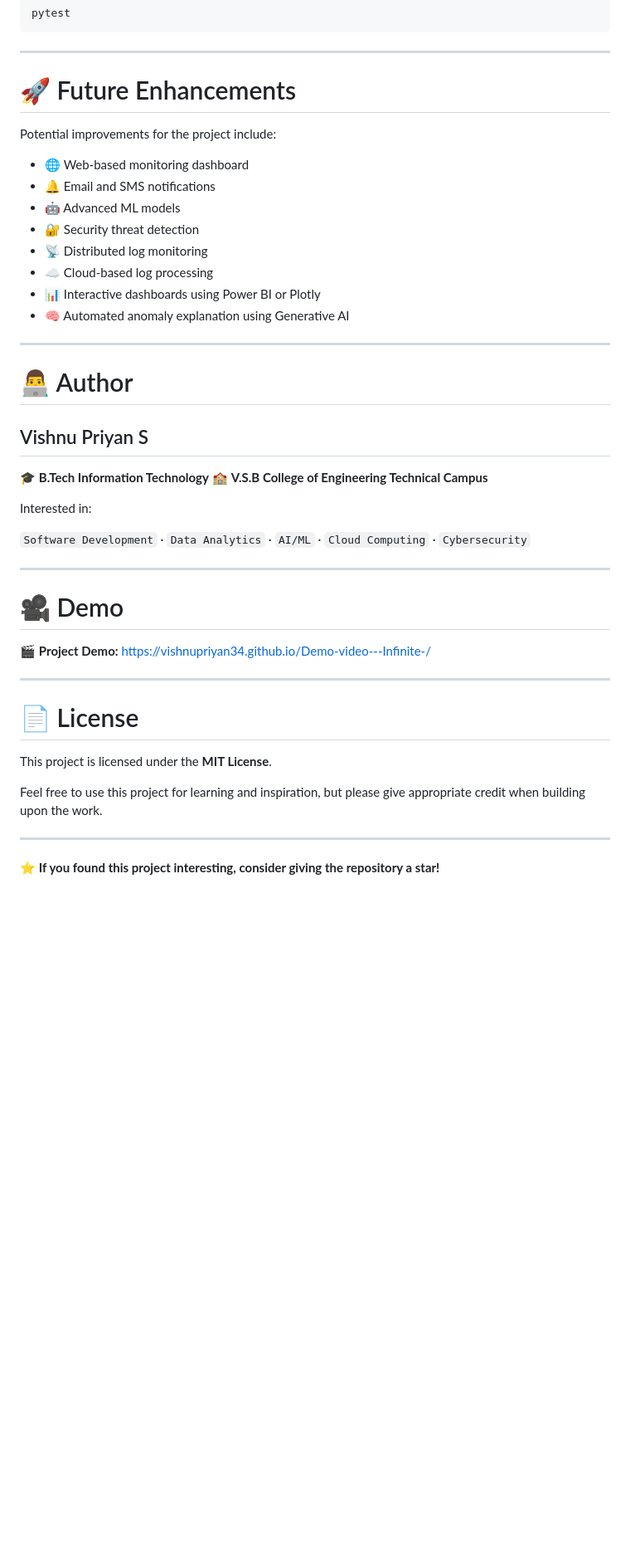
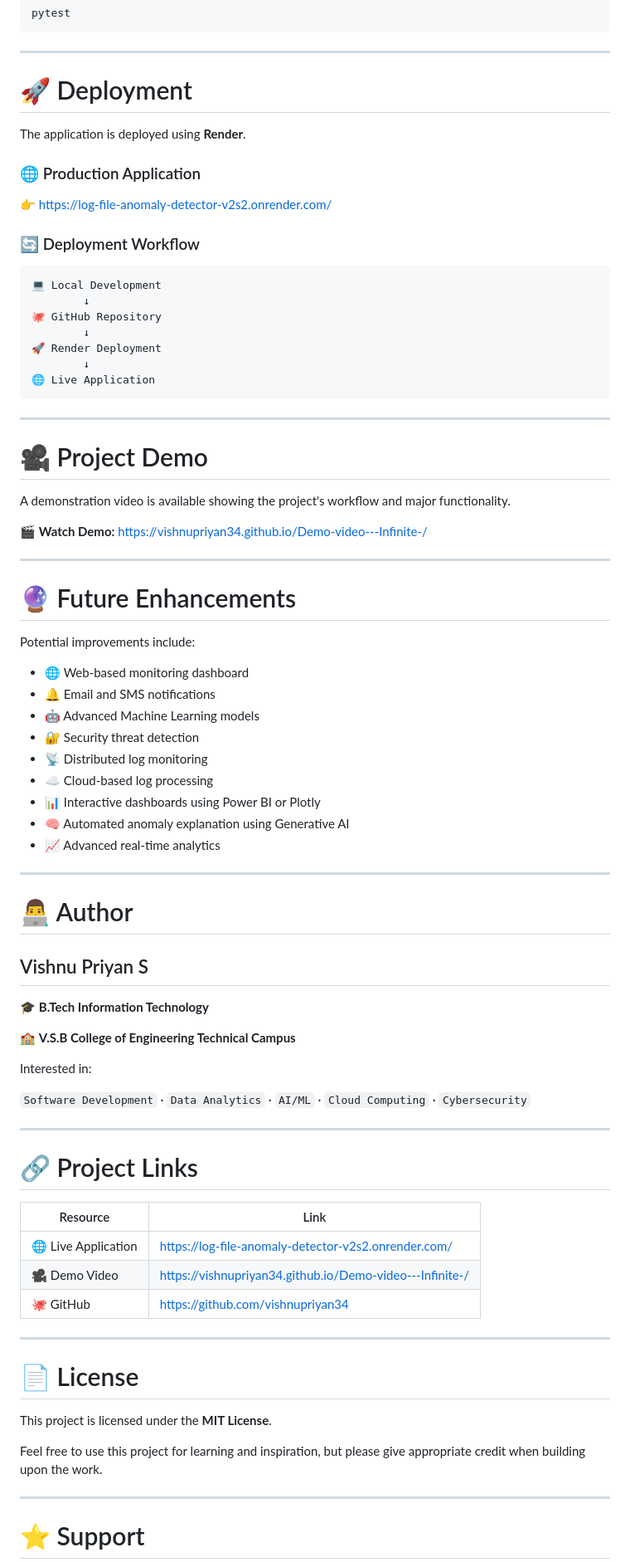
Before and after one commit to vishnupriyan34/Log-File-Anomaly-Detector, a Markdown page: README.md, the part around one of its changes. Shown at 83% size. Rendered like a GitHub page; blank space fills up the shorter version.

Commit message:
Revise README with project links and enhancements
Updated README.md to include live project link, demo video, and enhanced project details.

````diff
--- a/README.md
+++ b/README.md
@@ -315,18 +360,50 @@ pytest
 
 ---
 
-# 🚀 Future Enhancements
+# 🚀 Deployment
 
-Potential improvements for the project include:
+The application is deployed using **Render**.
+
+### 🌐 Production Application
+
+👉 https://log-file-anomaly-detector-v2s2.onrender.com/
+
+### 🔄 Deployment Workflow
+
+```text
+💻 Local Development
+        ↓
+🐙 GitHub Repository
+        ↓
+🚀 Render Deployment
+        ↓
+🌐 Live Application
+```
+
+---
+
+# 🎥 Project Demo
+
+A demonstration video is available showing the project's workflow and major functionality.
+
+🎬 **Watch Demo:**
+https://vishnupriyan34.github.io/Demo-video---Infinite-/
+
+---
+
+# 🔮 Future Enhancements
+
+Potential improvements include:
 
 * 🌐 Web-based monitoring dashboard
 * 🔔 Email and SMS notifications
-* 🤖 Advanced ML models
+* 🤖 Advanced Machine Learning models
 * 🔐 Security threat detection
 * 📡 Distributed log monitoring
 * ☁️ Cloud-based log processing
 * 📊 Interactive dashboards using Power BI or Plotly
 * 🧠 Automated anomaly explanation using Generative AI
+* 📈 Advanced real-time analytics
 
 ---
 
@@ -335,6 +412,7 @@ Potential improvements for the project include:
 ## Vishnu Priyan S
 
 🎓 **B.Tech Information Technology**
+
 🏫 **V.S.B College of Engineering Technical Campus**
 
 Interested in:
@@ -343,10 +421,13 @@ Interested in:
 
 ---
 
-# 🎥 Demo
+# 🔗 Project Links
 
-🎬 **Project Demo:**
-https://vishnupriyan34.github.io/Demo-video---Infinite-/
+| Resource            | Link                                                     |
+| ------------------- | -------------------------------------------------------- |
+| 🌐 Live Application | https://log-file-anomaly-detector-v2s2.onrender.com/     |
+| 🎥 Demo Video       | https://vishnupriyan34.github.io/Demo-video---Infinite-/ |
+| 🐙 GitHub           | https://github.com/vishnupriyan34                        |
 
 ---
 
@@ -358,5 +439,5 @@ Feel free to use this project for learning and inspiration, but please give appr
 
 ---
 
-⭐ **If you found this project interesting, consider giving the repository a star!**
+# ⭐ Support
 
````
Also changed, not shown: other parts of README.md (+79 -23 lines).
